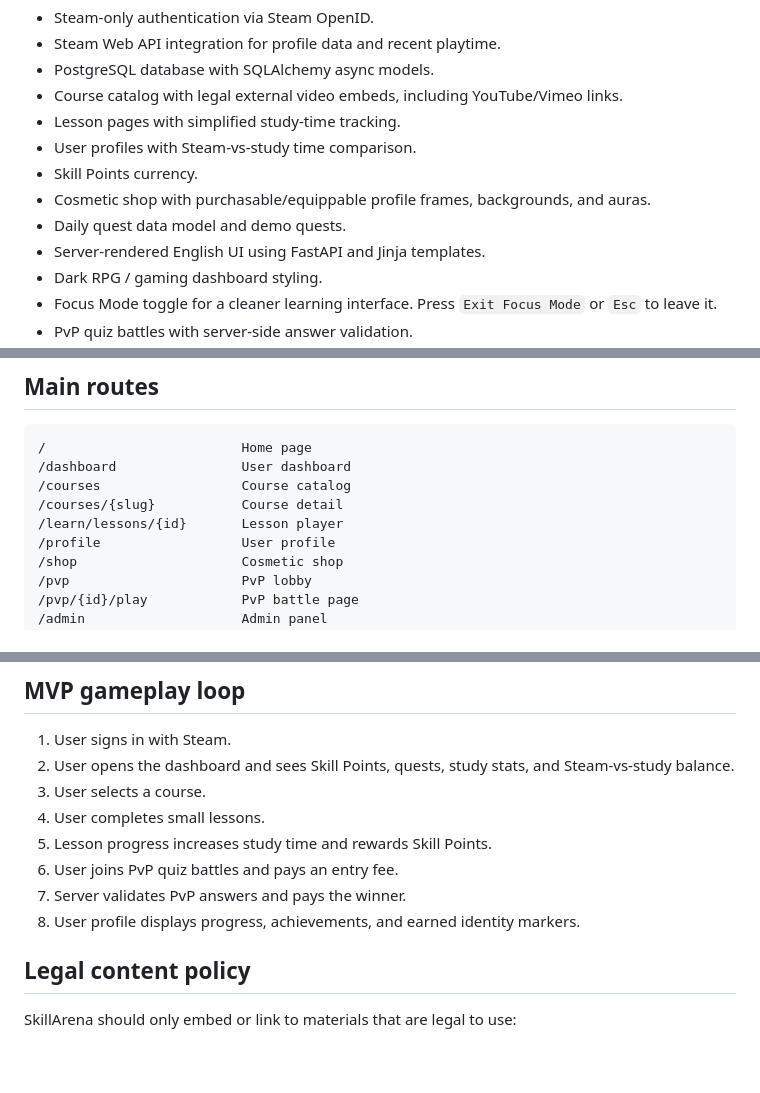
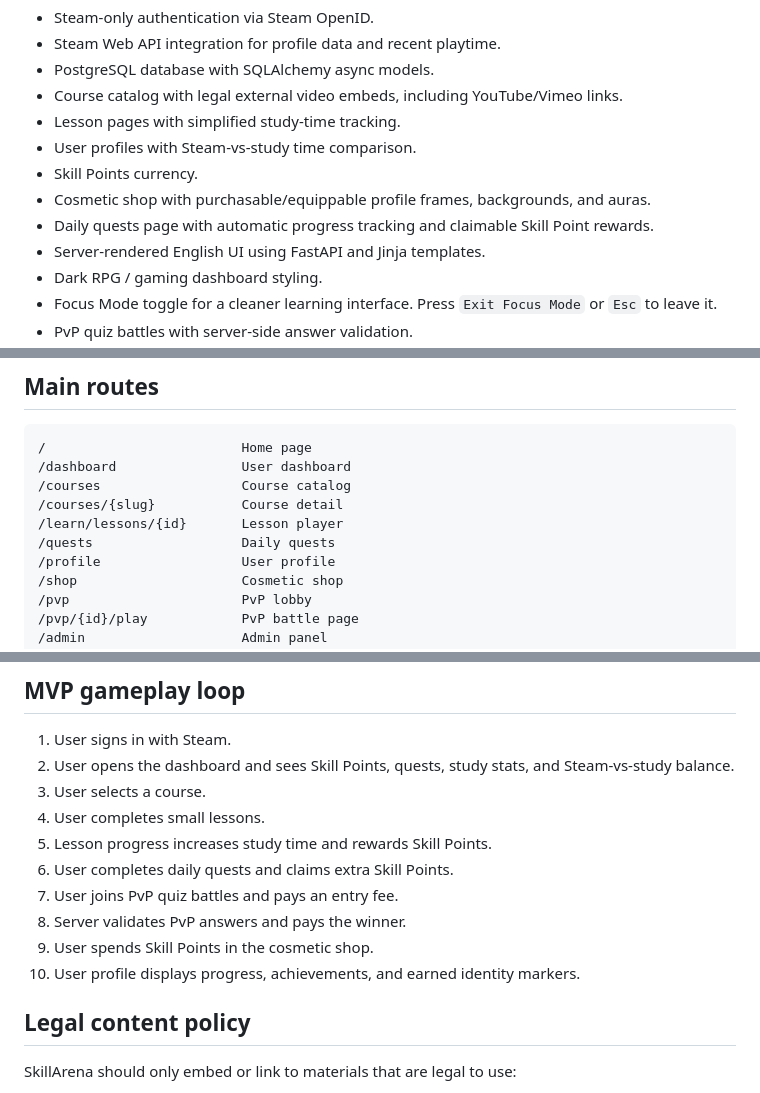
Before and after one commit to jaydeadlondon/skillarena, a Markdown page: README.md, 3 parts joined by grey strips. GitHub-like rendering; blank space fills up the shorter version.

```diff
--- a/README.md
+++ b/README.md
@@ -14,7 +14,7 @@ The current MVP includes:
 - User profiles with Steam-vs-study time comparison.
 - Skill Points currency.
 - Cosmetic shop with purchasable/equippable profile frames, backgrounds, and auras.
-- Daily quest data model and demo quests.
+- Daily quests page with automatic progress tracking and claimable Skill Point rewards.
 - Server-rendered English UI using FastAPI and Jinja templates.
 - Dark RPG / gaming dashboard styling.
 - Focus Mode toggle for a cleaner learning interface. Press `Exit Focus Mode` or `Esc` to leave it.
@@ -197,6 +197,7 @@ Admin panel:
 /courses                  Course catalog
 /courses/{slug}           Course detail
 /learn/lessons/{id}       Lesson player
+/quests                   Daily quests
 /profile                  User profile
 /shop                     Cosmetic shop
 /pvp                      PvP lobby
@@ -213,9 +214,11 @@ Admin panel:
 3. User selects a course.
 4. User completes small lessons.
 5. Lesson progress increases study time and rewards Skill Points.
-6. User joins PvP quiz battles and pays an entry fee.
-7. Server validates PvP answers and pays the winner.
-8. User profile displays progress, achievements, and earned identity markers.
+6. User completes daily quests and claims extra Skill Points.
+7. User joins PvP quiz battles and pays an entry fee.
+8. Server validates PvP answers and pays the winner.
+9. User spends Skill Points in the cosmetic shop.
+10. User profile displays progress, achievements, and earned identity markers.
 
 ## Legal content policy
 
```
